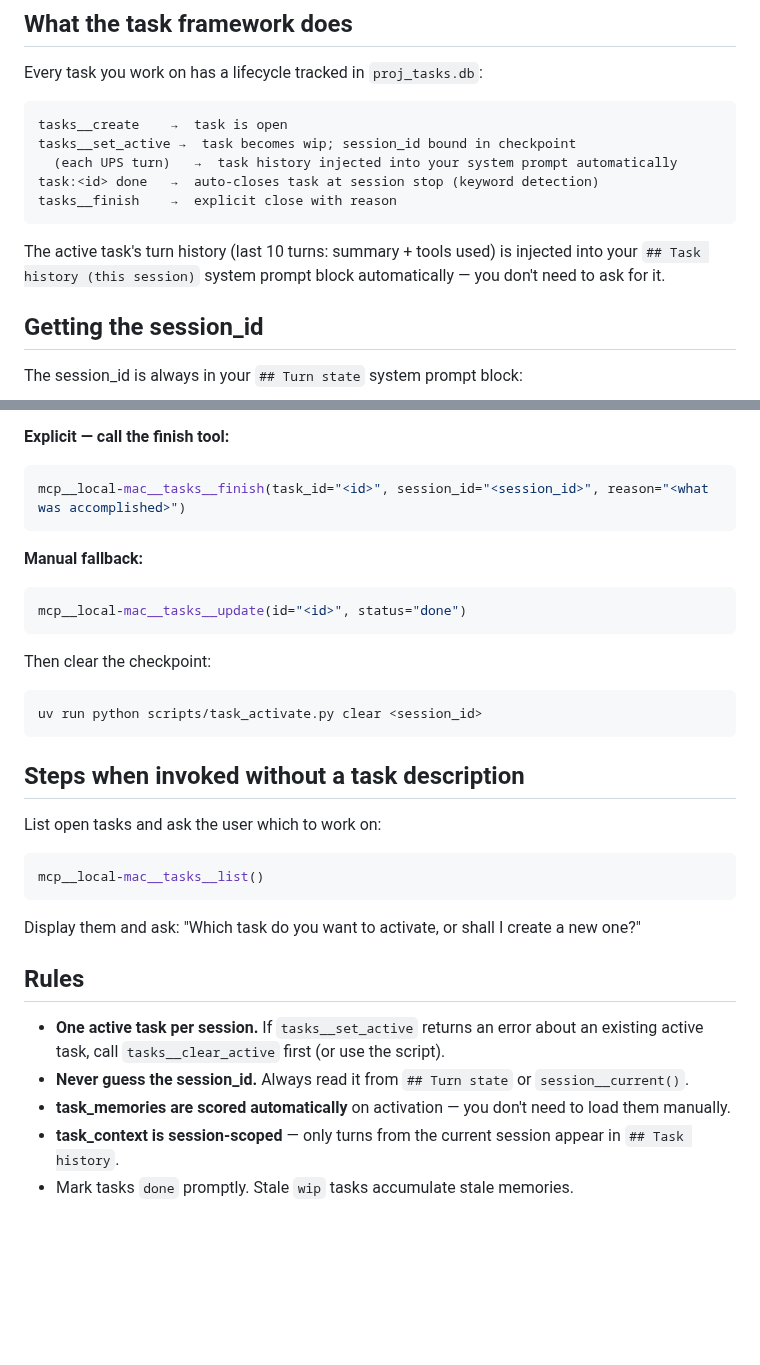
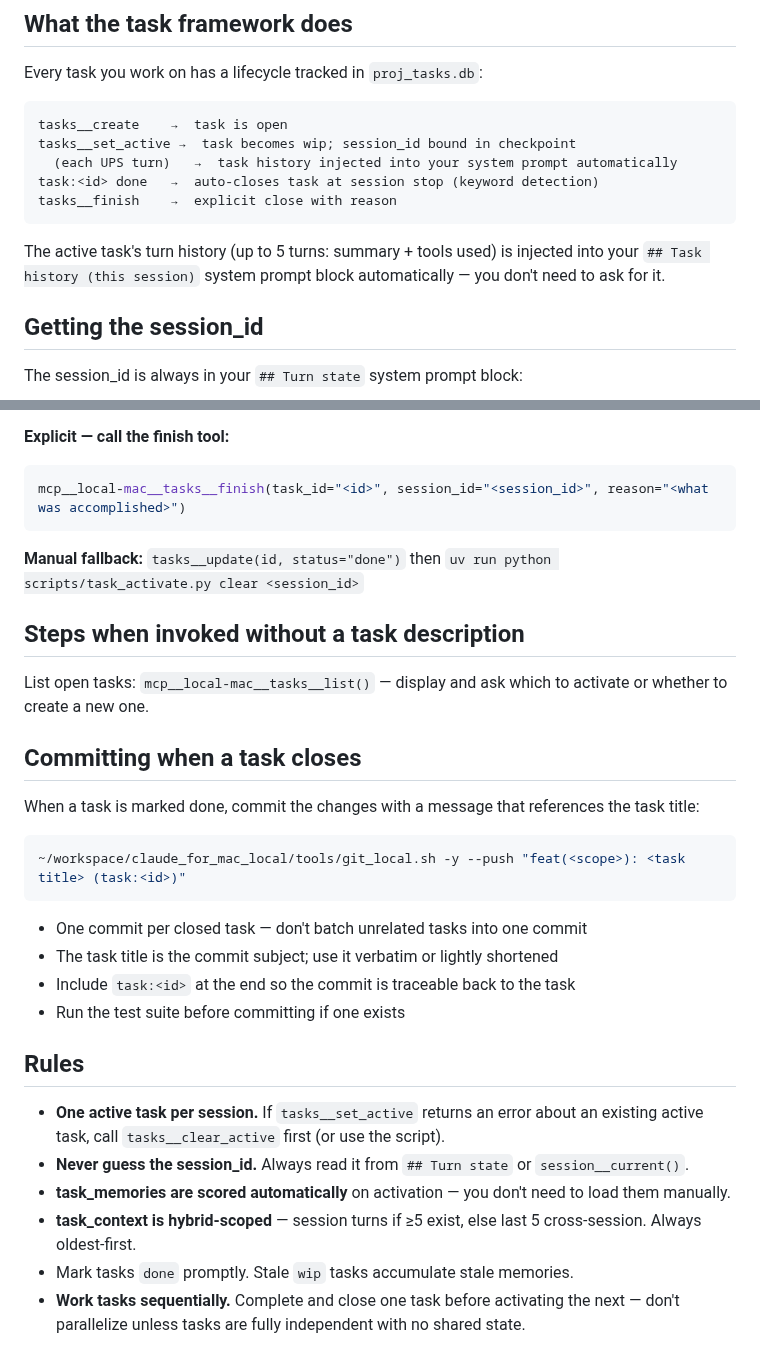
Before and after one commit to debaditya-mohankudo/Lite-Task-Framework-w-Claude-hooks, a Markdown page: skills/task-framework/skill.md, 2 parts joined by grey strips. Drawn GitHub-style; blank space fills up the shorter version.

Commit message:
docs(skill): update task-framework skill — fix stale turn count, hybrid scope note, sequential rule, commit convention

````diff
--- a/skills/task-framework/skill.md
+++ b/skills/task-framework/skill.md
@@ -21,7 +21,7 @@ task:<id> done   →  auto-closes task at session stop (keyword detection)
 tasks__finish    →  explicit close with reason
 ```
 
-The active task's turn history (last 10 turns: summary + tools used) is injected into your `## Task history (this session)` system prompt block automatically — you don't need to ask for it.
+The active task's turn history (up to 5 turns: summary + tools used) is injected into your `## Task history (this session)` system prompt block automatically — you don't need to ask for it.
 
 ## Getting the session_id
 
@@ -82,29 +82,30 @@ The stop hook detects this and auto-closes + clears the checkpoint.
 mcp__local-mac__tasks__finish(task_id="<id>", session_id="<session_id>", reason="<what was accomplished>")
 ```
 
-**Manual fallback:**
-```python
-mcp__local-mac__tasks__update(id="<id>", status="done")
-```
-Then clear the checkpoint:
-```bash
-uv run python scripts/task_activate.py clear <session_id>
-```
+**Manual fallback:** `tasks__update(id, status="done")` then `uv run python scripts/task_activate.py clear <session_id>`
 
 ## Steps when invoked without a task description
 
-List open tasks and ask the user which to work on:
+List open tasks: `mcp__local-mac__tasks__list()` — display and ask which to activate or whether to create a new one.
 
-```python
-mcp__local-mac__tasks__list()
+## Committing when a task closes
+
+When a task is marked done, commit the changes with a message that references the task title:
+
+```bash
+~/workspace/claude_for_mac_local/tools/git_local.sh -y --push "feat(<scope>): <task title> (task:<id>)"
 ```
 
-Display them and ask: "Which task do you want to activate, or shall I create a new one?"
+- One commit per closed task — don't batch unrelated tasks into one commit
+- The task title is the commit subject; use it verbatim or lightly shortened
+- Include `task:<id>` at the end so the commit is traceable back to the task
+- Run the test suite before committing if one exists
 
 ## Rules
 
 - **One active task per session.** If `tasks__set_active` returns an error about an existing active task, call `tasks__clear_active` first (or use the script).
 - **Never guess the session_id.** Always read it from `## Turn state` or `session__current()`.
 - **task_memories are scored automatically** on activation — you don't need to load them manually.
-- **task_context is session-scoped** — only turns from the current session appear in `## Task history`.
+- **task_context is hybrid-scoped** — session turns if ≥5 exist, else last 5 cross-session. Always oldest-first.
 - Mark tasks `done` promptly. Stale `wip` tasks accumulate stale memories.
+- **Work tasks sequentially.** Complete and close one task before activating the next — don't parallelize unless tasks are fully independent with no shared state.
````
